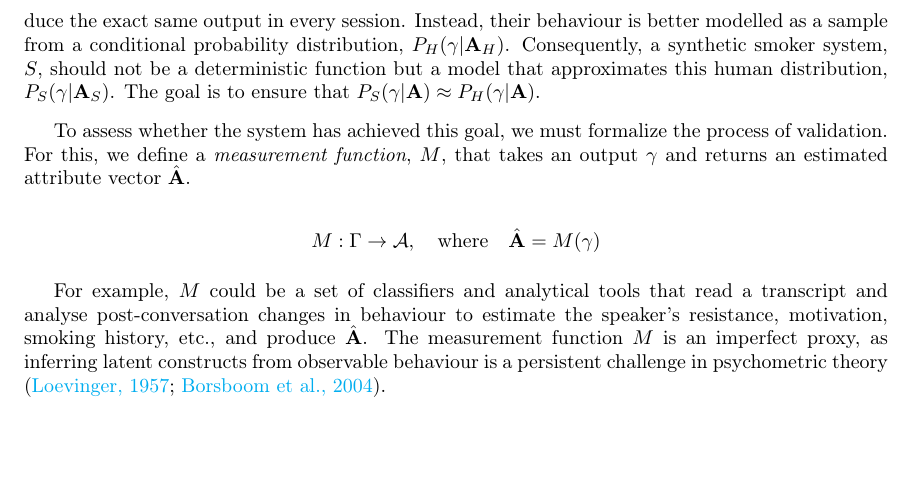
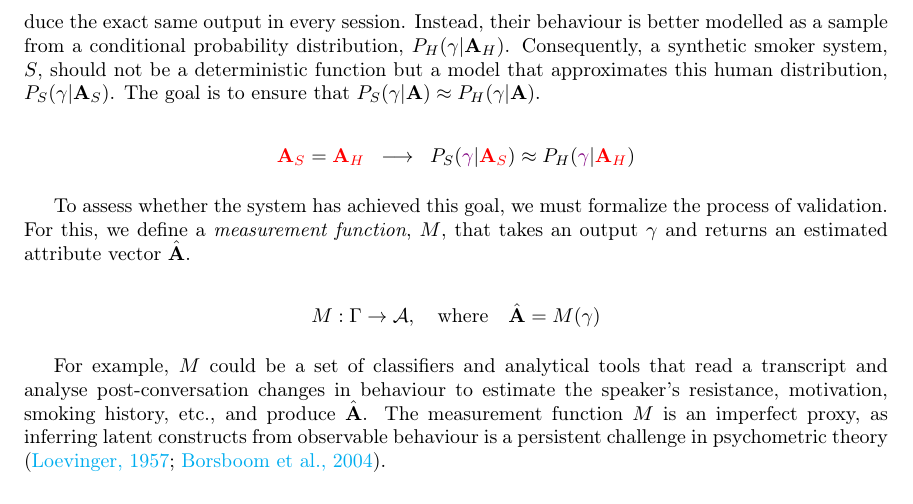
Before and after one commit to zaffnet/master-thesis, a LaTeX thesis (main.tex, which reads ch-synthetic-smoker.tex): part of page 60 of 89, cut so that both start at the same text, the shorter picture padded with empty space. Compiled offline with pdfLaTeX.

Commit message:
Updates from Overleaf

```diff
--- a/ch-synthetic-smoker.tex
+++ b/ch-synthetic-smoker.tex
@@ -52,6 +52,10 @@ The \emph{observable output space}, $\Gamma$, contains all possible outputs from
 \[\gamma = \{\text{Transcript}, \text{Survey Responses}, \ldots\}\]
 
 Human behaviour is not deterministic; a human $H$ with a given attribute vector $\textbf{A}_H$ will not produce the exact same output in every session. Instead, their behaviour is better modelled as a sample from a conditional probability distribution, $P_H(\gamma | \textbf{A}_H)$. Consequently, a synthetic smoker system, $S$, should not be a deterministic function but a model that approximates this human distribution, $P_S(\gamma | \textbf{A}_S)$. The goal is to ensure that $P_S(\gamma | \textbf{A}) \approx P_H(\gamma | \textbf{A})$.
+
+\[ \textcolor{red}{\textbf{A}_S} = \textcolor{red}{\textbf{A}_H} \; \; \longrightarrow \;  \; P_S(\textcolor{violet}{\gamma} | \textcolor{red}{\textbf{A}_S}) \approx P_H(\textcolor{violet}{\gamma} | \textcolor{red}{\textbf{A}_H}) \]
+
+
 
 To assess whether the system has achieved this goal, we must formalize the process of validation. For this, we define a \emph{measurement function}, $M$, that takes an output $\gamma$ and returns an estimated attribute vector $\hat{\textbf{A}}$.
 
```
